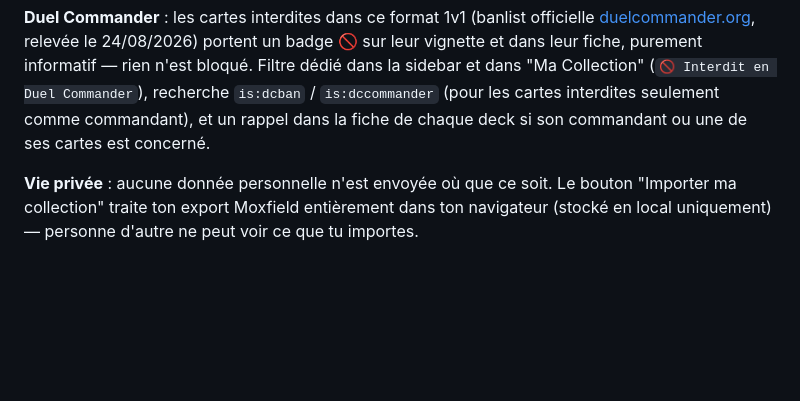
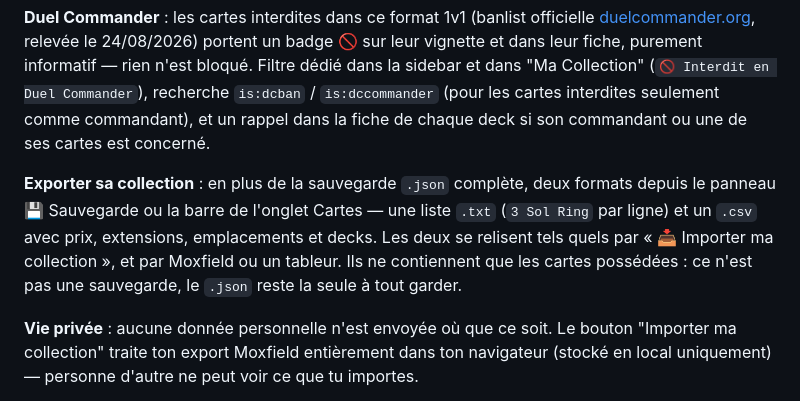
Before and after one commit to Kwetosaur/magic_tool, a Markdown page: README.md, the part around the change. Drawn GitHub-style; blank space fills up the shorter version.

Commit message:
Export the collection as a list or a spreadsheet, not only as a backup
The collection could leave as a full .json backup and nothing else, so
taking it to Moxfield or a spreadsheet meant retyping it. It now also
leaves as a .txt decklist and a .csv, from the backup panel and from the
Cards tab.

The CSV that already existed could not come back in: its headers were in
French, while the importer looks for Count and Name. You could export your
collection and never reload it. Those two columns now come first, so the
same file is readable in a spreadsheet and re-importable here, and the
round trip is covered by a test.

Neither file holds decks, storage places or editions, and the panel says so
in bold before the buttons. The .json is still the only real backup.

Co-Authored-By: Claude Opus 5 <noreply@anthropic.com>

```diff
--- a/README.md
+++ b/README.md
@@ -12,6 +12,8 @@ Catalogue interactif de **toutes les cartes Magic jamais imprimées sur papier**
 
 **Duel Commander** : les cartes interdites dans ce format 1v1 (banlist officielle [duelcommander.org](https://www.duelcommander.org/banlist/), relevée le 24/08/2026) portent un badge 🚫 sur leur vignette et dans leur fiche, purement informatif — rien n'est bloqué. Filtre dédié dans la sidebar et dans "Ma Collection" (`🚫 Interdit en Duel Commander`), recherche `is:dcban` / `is:dccommander` (pour les cartes interdites seulement comme commandant), et un rappel dans la fiche de chaque deck si son commandant ou une de ses cartes est concerné.
 
+**Exporter sa collection** : en plus de la sauvegarde `.json` complète, deux formats depuis le panneau 💾 Sauvegarde ou la barre de l'onglet Cartes — une liste `.txt` (`3 Sol Ring` par ligne) et un `.csv` avec prix, extensions, emplacements et decks. Les deux se relisent tels quels par « 📥 Importer ma collection », et par Moxfield ou un tableur. Ils ne contiennent que les cartes possédées : ce n'est pas une sauvegarde, le `.json` reste la seule à tout garder.
+
 **Vie privée** : aucune donnée personnelle n'est envoyée où que ce soit. Le bouton "Importer ma collection" traite ton export Moxfield entièrement dans ton navigateur (stocké en local uniquement) — personne d'autre ne peut voir ce que tu importes.
 
 **Lore des plans** : [lore_plans.html](lore_plans.html) (bouton 🗺️ dans l'en-tête) couvre 34 plans du Multivers — des mondes qui ont eu leur propre bloc d'extensions aux plans à peine évoqués dans une nouvelle. Chaque fiche a son lore, une carte schématique (simplifiée, non officielle), ses figures notables, et un lien direct vers ses cartes dans le catalogue. Une section dépliable explique les bases (plan, planeswalker, étincelle, Mending) pour qui découvre le lore de zéro.
```
